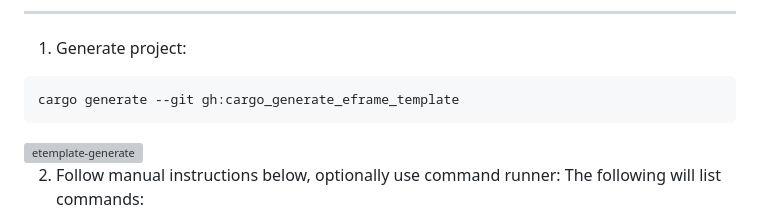
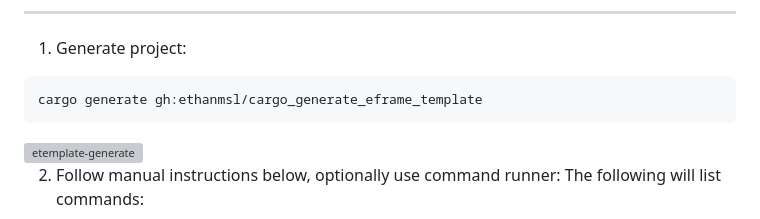
Before and after one commit to ethanmsl/cargo_generate_eframe_template, a Markdown page: README.md, the part around the change. Drawn GitHub-style; grey boxes are pictures that could not be loaded.

Commit message:
docs(fix): different removal of flag in generate command example

````diff
--- a/README.md
+++ b/README.md
@@ -41,7 +41,7 @@ cargo install sd
 1. Generate project:
 
 ```shell
-cargo generate --git gh:cargo_generate_eframe_template
+cargo generate gh:ethanmsl/cargo_generate_eframe_template
 ```
 
 <img width="600" alt="etemplate-generate" src="https://github.com/ethanmsl/eframe_template_test/assets/33399972/72b056de-feca-4d93-9394-0fc1294c5cab">
````
